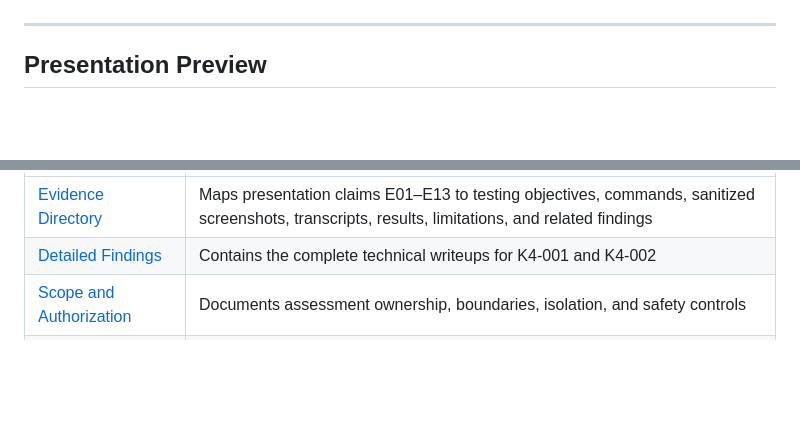
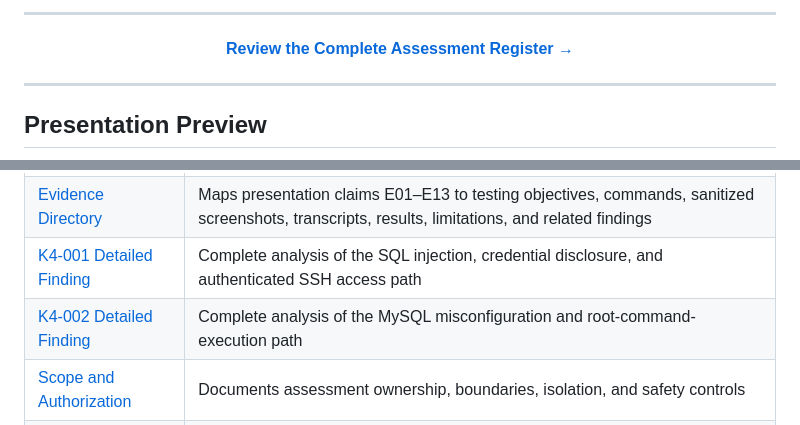
Before and after one commit to luicep/kioptrix4, a Markdown page: README.md, 2 parts joined by grey strips. Drawn GitHub-style; blank space fills up the shorter version.

```diff
--- a/README.md
+++ b/README.md
@@ -44,3 +99,8 @@
+---
+
+<p align="center">
+  <a href="findings/ASSESSMENT_REGISTER.md">
+    <strong>Review the Complete Assessment Register →</strong>
   </a>
 </p>
 
@@ -157,5 +215,6 @@ The project demonstrates not only exploitation, but also evidence validation, ne
 | [Evidence Directory](evidence/EVIDENCE_INDEX.md) | Maps presentation claims E01–E13 to testing objectives, commands, sanitized screenshots, transcripts, results, limitations, and related findings |
-| [Detailed Findings](findings/) | Contains the complete technical writeups for K4-001 and K4-002 |
+| [K4-001 Detailed Finding](findings/K4-001-sql-injection.md) | Complete analysis of the SQL injection, credential disclosure, and authenticated SSH access path |
+| [K4-002 Detailed Finding](findings/K4-002-mysql-root-command-execution.md) | Complete analysis of the MySQL misconfiguration and root-command-execution path |
 | [Scope and Authorization](docs/SCOPE_AND_AUTHORIZATION.md) | Documents assessment ownership, boundaries, isolation, and safety controls |
 | [Evidence Handling](docs/EVIDENCE_HANDLING.md) | Explains artifact preservation, sanitization, and public-release procedures |
 | [Comparable Incidents](references/comparable-incidents.md) | Provides authoritative sources for the presentation’s documented business-impact comparisons |
```
Also changed, not shown: other parts of README.md (+90 -37 lines).
